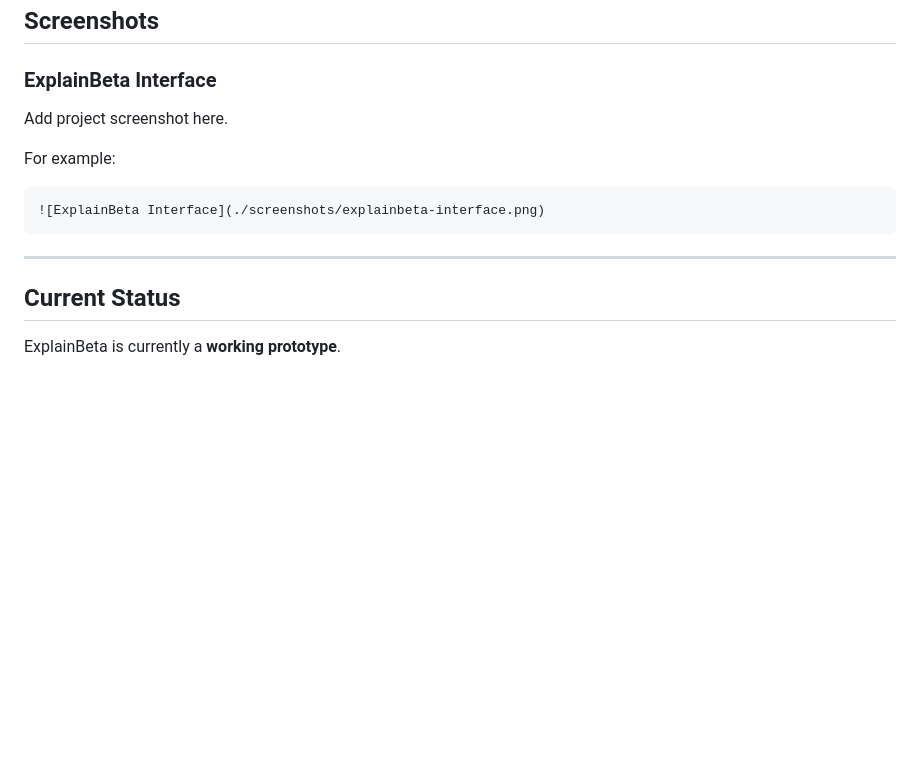
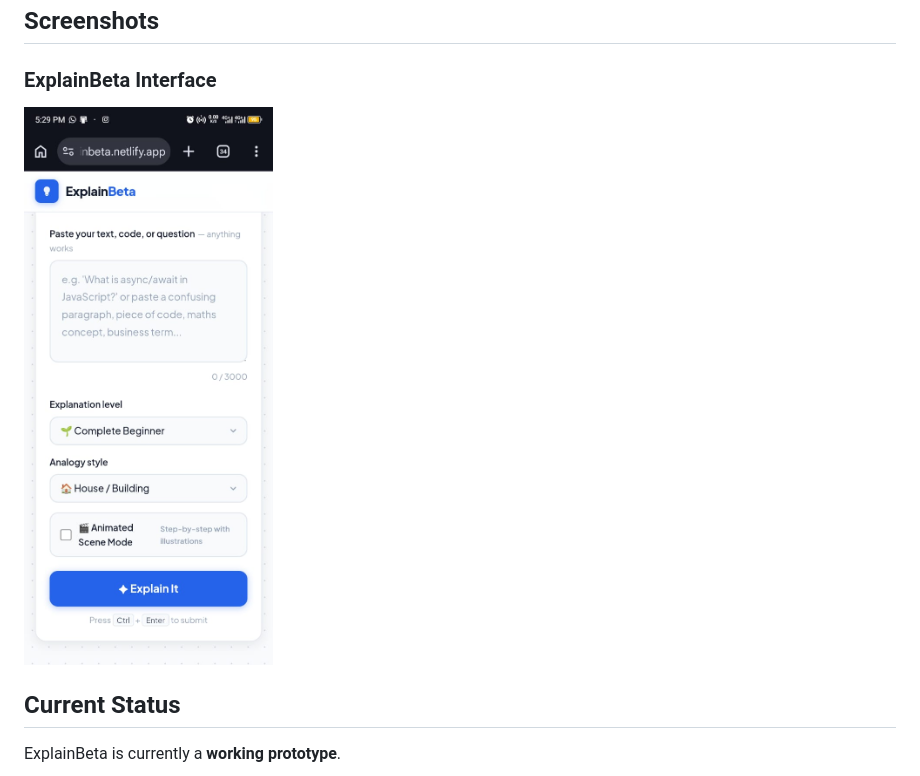
Before and after one commit to oshesani/explainbeta, a Markdown page: README.md, the part around the change. Drawn GitHub-style; blank space fills up the shorter version.

Commit message:
Update README to remove screenshot placeholder
Removed placeholder text for project screenshot in README.

````diff
--- a/README.md
+++ b/README.md
@@ -177,15 +177,7 @@ AI was used as a development accelerator while I remained responsible for:
 
 ### ExplainBeta Interface
 
-Add project screenshot here.
-
-For example:
-
-```text
 ![ExplainBeta Interface](./screenshots/explainbeta-interface.png)
-```
-
----
 
 ## Current Status
 
````
